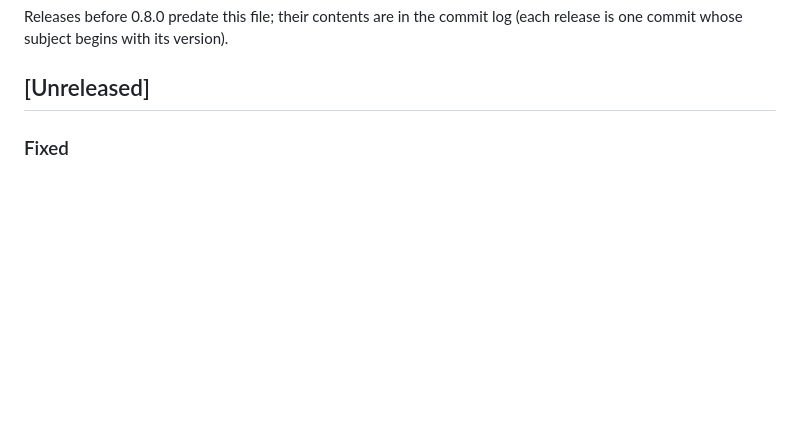
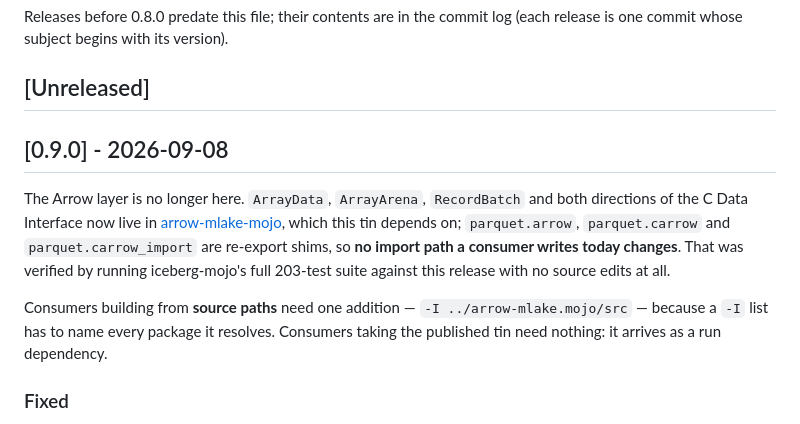
Before and after one commit to magmalake/parquet.mojo, a Markdown page: CHANGELOG.md, the part around the change. Rendered like a GitHub page; blank space fills up the shorter version.

Commit message:
Roll the changelog for 0.9.0 (#33)
Minor rather than patch: three modules became re-export shims and the tin
gained a package dependency. No import path breaks — iceberg-mojo's 203 tests
pass against it unchanged — but a consumer's dependency closure growing by a
tin is exactly what a version number should signal, and a patch bump would
hide it.

The lede also states the one thing source-path consumers must add, since that
is the only way this release can bite someone.

Co-authored-by: Claude Fable 5 <noreply@anthropic.com>

```diff
--- a/CHANGELOG.md
+++ b/CHANGELOG.md
@@ -9,6 +9,21 @@ Releases before 0.8.0 predate this file; their contents are in the commit log
 (each release is one commit whose subject begins with its version).
 
 ## [Unreleased]
+
+## [0.9.0] - 2026-09-08
+
+The Arrow layer is no longer here. `ArrayData`, `ArrayArena`, `RecordBatch` and
+both directions of the C Data Interface now live in
+[arrow-mlake-mojo](https://mojoshelf.org/tins/arrow-mlake-mojo), which this tin
+depends on; `parquet.arrow`, `parquet.carrow` and `parquet.carrow_import` are
+re-export shims, so **no import path a consumer writes today changes**. That was
+verified by running iceberg-mojo's full 203-test suite against this release with
+no source edits at all.
+
+Consumers building from **source paths** need one addition —
+`-I ../arrow-mlake.mojo/src` — because a `-I` list has to name every package it
+resolves. Consumers taking the published tin need nothing: it arrives as a run
+dependency.
 
 ### Fixed
 - **`mojo format` works again, and CI now gates on it.** Thirteen of this
```
